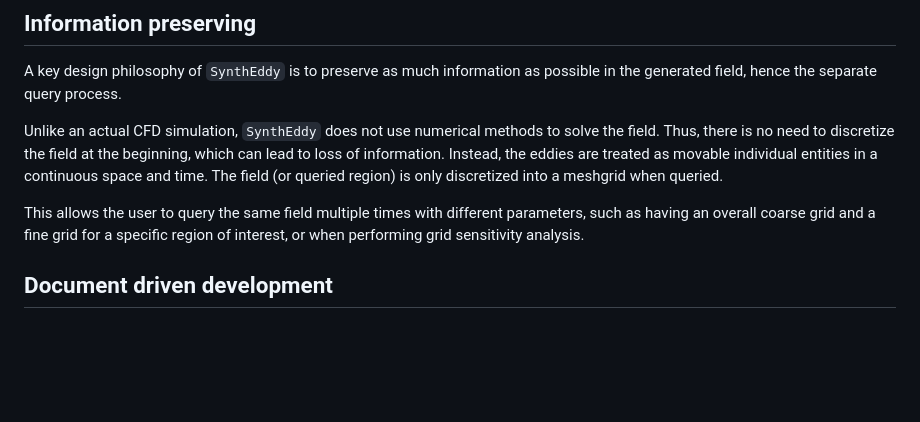
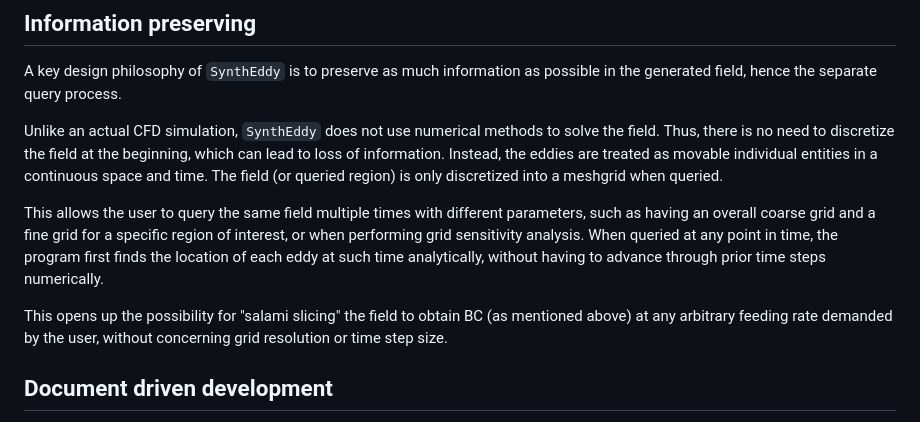
Before and after one commit to omltcat/turbulent-flow, a Markdown page: paper/paper.md, the part around the change. Drawn GitHub-style; blank space fills up the shorter version.

Commit message:
Paper: add more info highlighting advantages of information preserving.

```diff
--- a/paper/paper.md
+++ b/paper/paper.md
@@ -113,6 +113,9 @@ A key design philosophy of `SynthEddy` is to preserve as much information as pos
 Unlike an actual CFD simulation, `SynthEddy` does not use numerical methods to solve the field. Thus, there is no need to discretize the field at the beginning, which can lead to loss of information. Instead, the eddies are treated as movable individual entities in a continuous space and time. The field (or queried region) is only discretized into a meshgrid when queried.
 
 This allows the user to query the same field multiple times with different parameters, such as having an overall coarse grid and a fine grid for a specific region of interest, or when performing grid sensitivity analysis.
+When queried at any point in time, the program first finds the location of each eddy at such time analytically, without having to advance through prior time steps numerically.
+
+This opens up the possibility for "salami slicing" the field to obtain BC (as mentioned above) at any arbitrary feeding rate demanded by the user, without concerning grid resolution or time step size.
 
 ## Document driven development
 The design and development of `SynthEddy` is driven by various documents in the repository. These documents guide the development process and served as communication bridge between the developer and domain experts. They are also the entry point for future parties looking to perform any significant modification or extension to the program.
```
